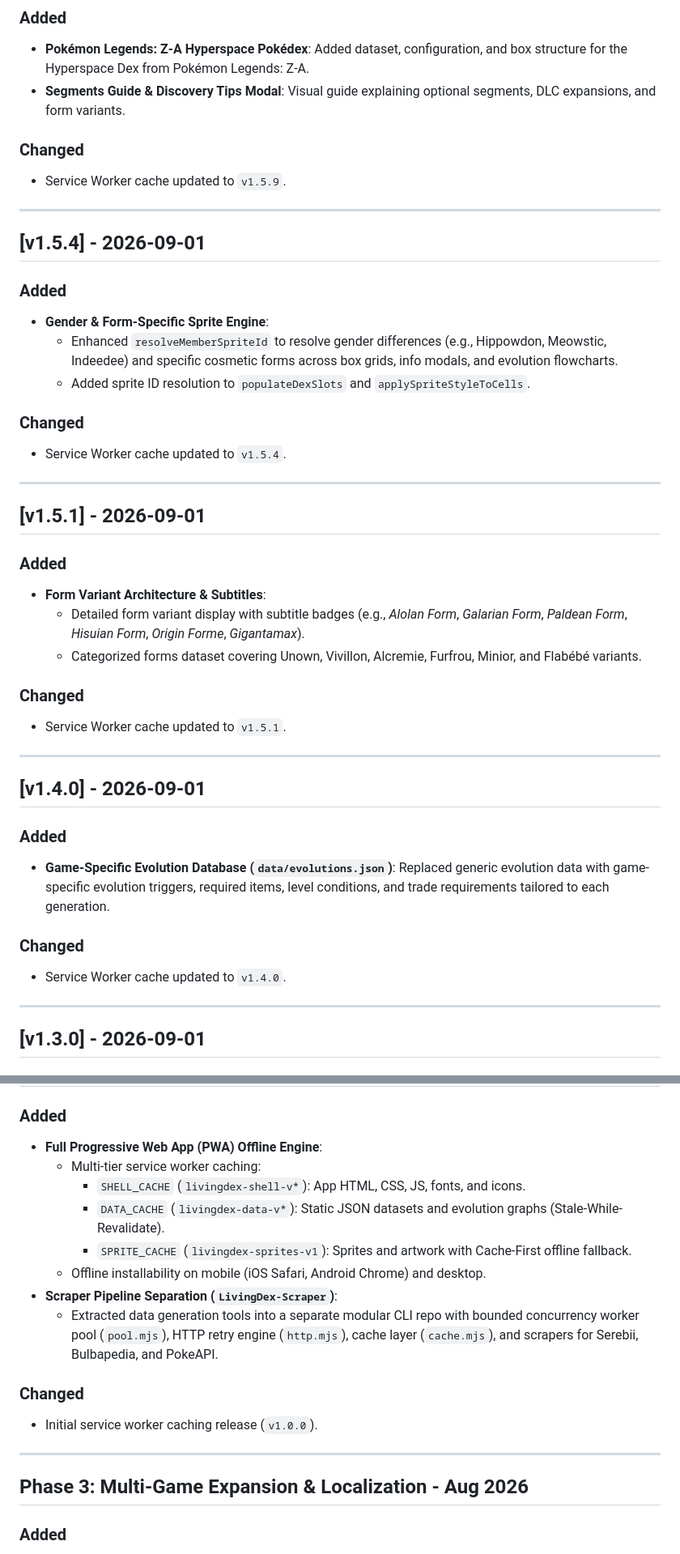
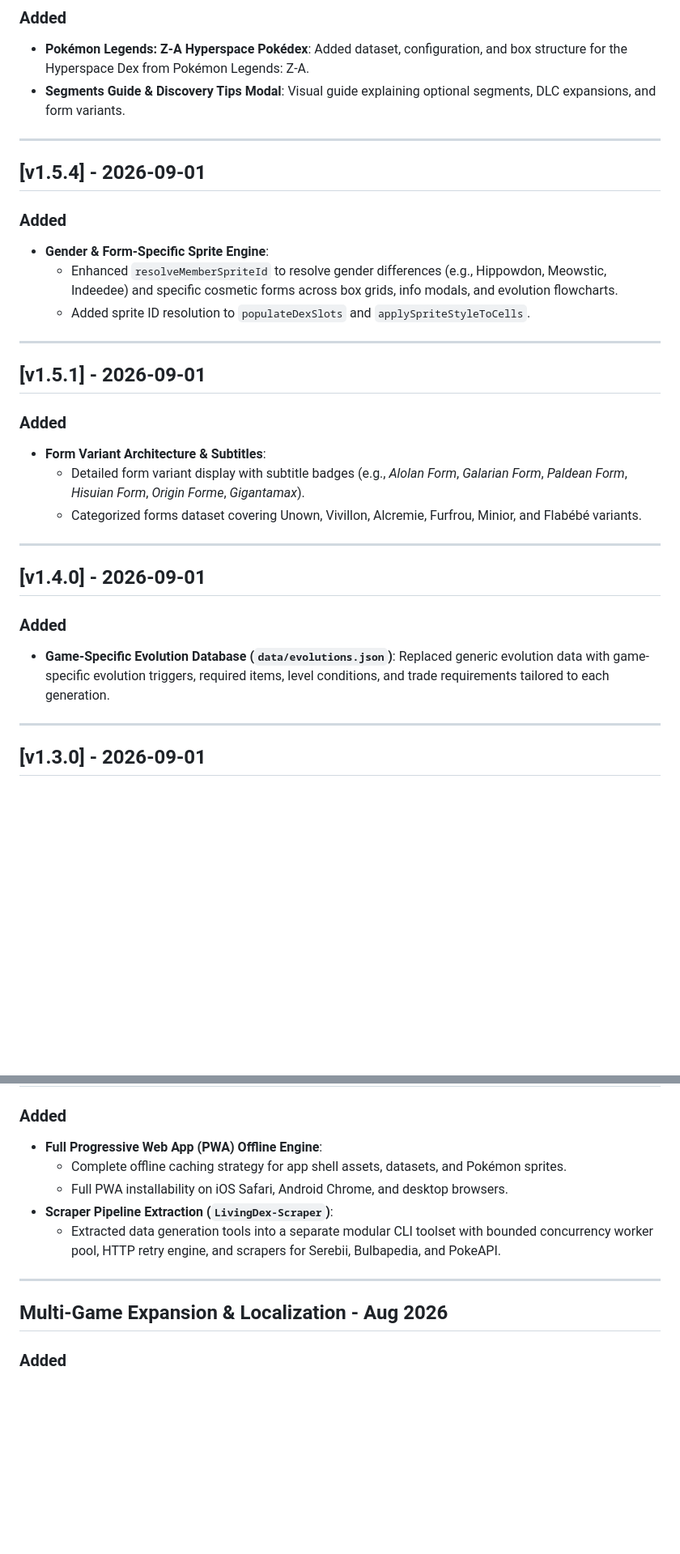
Before and after one commit to PimBARF/LivingDex, a Markdown page: CHANGELOG.md, 2 parts joined by grey strips. Shown at 81% size. Drawn GitHub-style; blank space fills up the shorter version.

```diff
--- a/CHANGELOG.md
+++ b/CHANGELOG.md
@@ -266,10 +213,6 @@ The project adheres to semantic versioning patterns and tracks client-side servi
 
 - **Pokémon Legends: Z-A Hyperspace Pokédex**: Added dataset, configuration, and box structure for the Hyperspace Dex from Pokémon Legends: Z-A.
 - **Segments Guide & Discovery Tips Modal**: Visual guide explaining optional segments, DLC expansions, and form variants.
-
-### Changed
-
-- Service Worker cache updated to `v1.5.9`.
 
 ---
 
@@ -281,10 +224,6 @@ The project adheres to semantic versioning patterns and tracks client-side servi
   - Enhanced `resolveMemberSpriteId` to resolve gender differences (e.g., Hippowdon, Meowstic, Indeedee) and specific cosmetic forms across box grids, info modals, and evolution flowcharts.
   - Added sprite ID resolution to `populateDexSlots` and `applySpriteStyleToCells`.
 
-### Changed
-
-- Service Worker cache updated to `v1.5.4`.
-
 ---
 
 ## [v1.5.1] - 2026-09-01
@@ -295,10 +234,6 @@ The project adheres to semantic versioning patterns and tracks client-side servi
   - Detailed form variant display with subtitle badges (e.g., _Alolan Form_, _Galarian Form_, _Paldean Form_, _Hisuian Form_, _Origin Forme_, _Gigantamax_).
   - Categorized forms dataset covering Unown, Vivillon, Alcremie, Furfrou, Minior, and Flabébé variants.
 
-### Changed
-
-- Service Worker cache updated to `v1.5.1`.
-
 ---
 
 ## [v1.4.0] - 2026-09-01
@@ -306,10 +241,6 @@ The project adheres to semantic versioning patterns and tracks client-side servi
 ### Added
 
 - **Game-Specific Evolution Database (`data/evolutions.json`)**: Replaced generic evolution data with game-specific evolution triggers, required items, level conditions, and trade requirements tailored to each generation.
-
-### Changed
-
-- Service Worker cache updated to `v1.4.0`.
 
 ---
 
@@ -386,21 +300,14 @@ The project adheres to semantic versioning patterns and tracks client-side servi
 ### Added
 
 - **Full Progressive Web App (PWA) Offline Engine**:
-  - Multi-tier service worker caching:
-    - `SHELL_CACHE` (`livingdex-shell-v*`): App HTML, CSS, JS, fonts, and icons.
-    - `DATA_CACHE` (`livingdex-data-v*`): Static JSON datasets and evolution graphs (Stale-While-Revalidate).
-    - `SPRITE_CACHE` (`livingdex-sprites-v1`): Sprites and artwork with Cache-First offline fallback.
-  - Offline installability on mobile (iOS Safari, Android Chrome) and desktop.
-- **Scraper Pipeline Separation (`LivingDex-Scraper`)**:
-  - Extracted data generation tools into a separate modular CLI repo with bounded concurrency worker pool (`pool.mjs`), HTTP retry engine (`http.mjs`), cache layer (`cache.mjs`), and scrapers for Serebii, Bulbapedia, and PokeAPI.
-
-### Changed
-
-- Initial service worker caching release (`v1.0.0`).
+  - Complete offline caching strategy for app shell assets, datasets, and Pokémon sprites.
+  - Full PWA installability on iOS Safari, Android Chrome, and desktop browsers.
+- **Scraper Pipeline Extraction (`LivingDex-Scraper`)**:
+  - Extracted data generation tools into a separate modular CLI toolset with bounded concurrency worker pool, HTTP retry engine, and scrapers for Serebii, Bulbapedia, and PokeAPI.
 
 ---
 
-## Phase 3: Multi-Game Expansion & Localization - Aug 2026
+## Multi-Game Expansion & Localization - Aug 2026
 
 ### Added
 
```
Also changed, not shown: other parts of CHANGELOG.md (+44 -114 lines).
